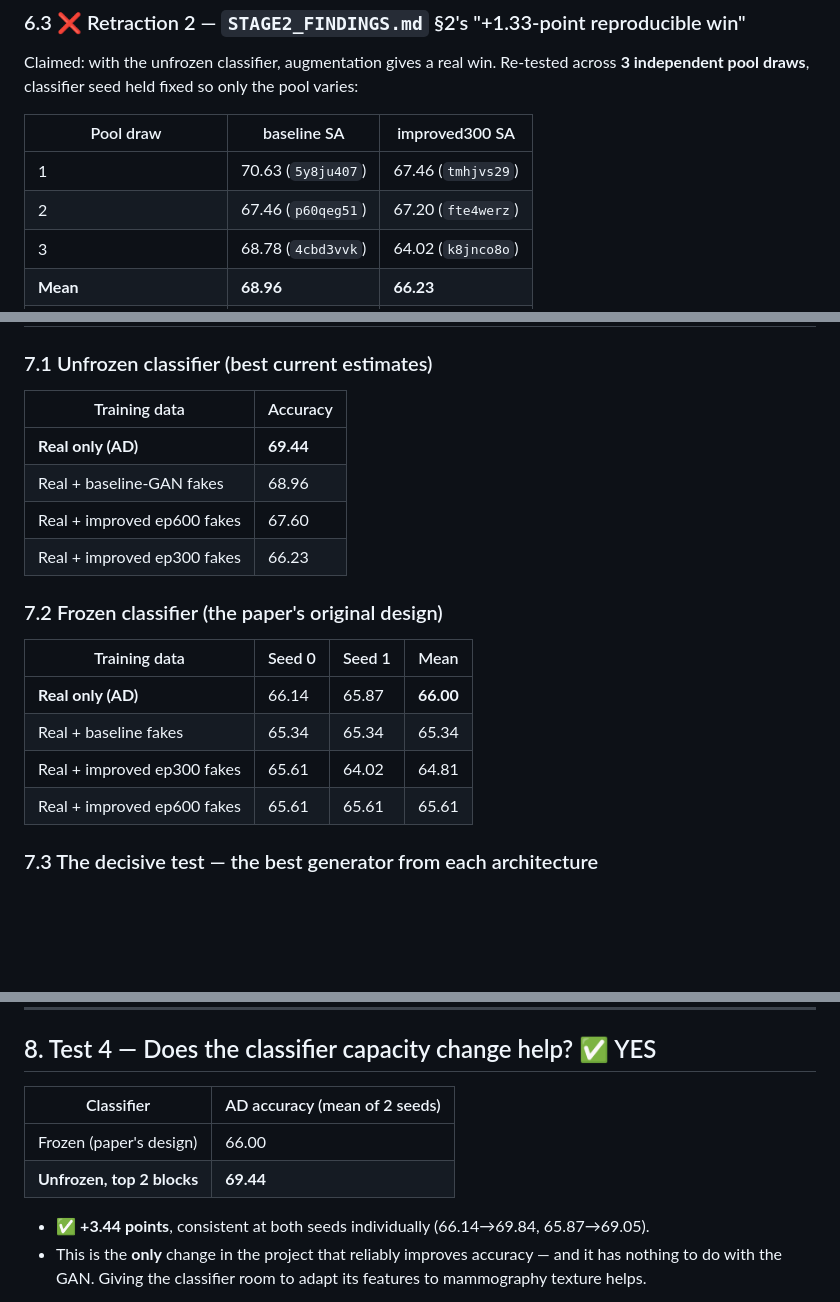
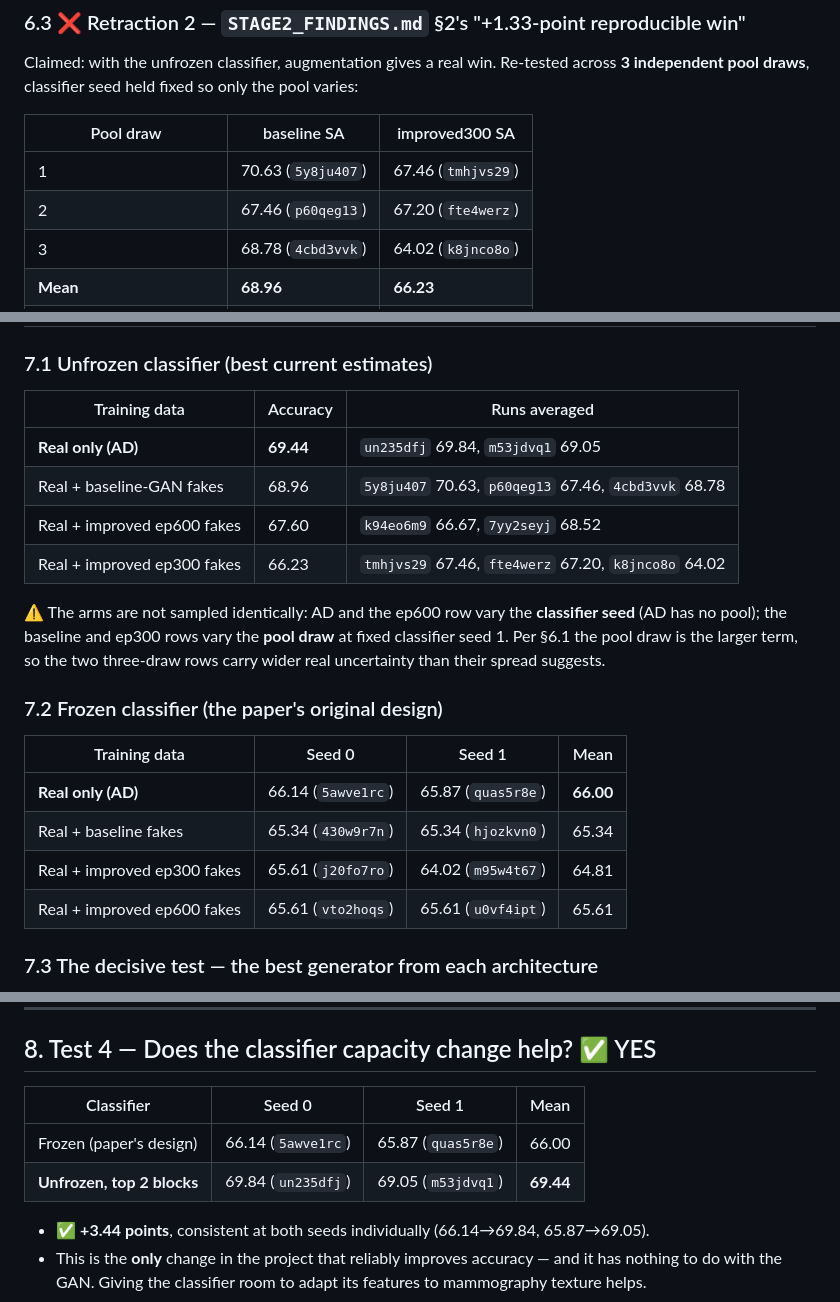
Before and after one commit to MayaHayat/generative_models, a Markdown page: DDSM-ACGAN-Pytorch/DDSM_RESULTS.md, 3 parts joined by grey strips. GitHub-like rendering; blank space fills up the shorter version.

```diff
--- a/DDSM-ACGAN-Pytorch/DDSM_RESULTS.md
+++ b/DDSM-ACGAN-Pytorch/DDSM_RESULTS.md
@@ -206,7 +218,7 @@ independent pool draws**, classifier seed held fixed so only the pool varies:
 | Pool draw | baseline SA | improved300 SA |
 |---|---|---|
 | 1 | 70.63 (`5y8ju407`) | 67.46 (`tmhjvs29`) |
-| 2 | 67.46 (`p60qeg51`) | 67.20 (`fte4werz`) |
+| 2 | 67.46 (`p60qeg13`) | 67.20 (`fte4werz`) |
 | 3 | 68.78 (`4cbd3vvk`) | 64.02 (`k8jnco8o`) |
 | **Mean** | **68.96** | **66.23** |
 | AD (real only), same seed | **69.05** (`m53jdvq1`) | — |
@@ -255,21 +267,26 @@ smaller than ~2.65 points as unresolved. AD numbers do not carry this caveat.
 
 ### 7.1 Unfrozen classifier (best current estimates)
 
-| Training data | Accuracy |
-|---|---|
-| **Real only (AD)** | **69.44** |
-| Real + baseline-GAN fakes | 68.96 |
-| Real + improved ep600 fakes | 67.60 |
-| Real + improved ep300 fakes | 66.23 |
+| Training data | Accuracy | Runs averaged |
+|---|---|---|
+| **Real only (AD)** | **69.44** | `un235dfj` 69.84, `m53jdvq1` 69.05 |
+| Real + baseline-GAN fakes | 68.96 | `5y8ju407` 70.63, `p60qeg13` 67.46, `4cbd3vvk` 68.78 |
+| Real + improved ep600 fakes | 67.60 | `k94eo6m9` 66.67, `7yy2seyj` 68.52 |
+| Real + improved ep300 fakes | 66.23 | `tmhjvs29` 67.46, `fte4werz` 67.20, `k8jnco8o` 64.02 |
+
+⚠️ The arms are not sampled identically: AD and the ep600 row vary the **classifier seed** (AD has no
+pool); the baseline and ep300 rows vary the **pool draw** at fixed classifier seed 1. Per §6.1 the
+pool draw is the larger term, so the two three-draw rows carry wider real uncertainty than their
+spread suggests.
 
 ### 7.2 Frozen classifier (the paper's original design)
 
 | Training data | Seed 0 | Seed 1 | Mean |
 |---|---|---|---|
-| **Real only (AD)** | 66.14 | 65.87 | **66.00** |
-| Real + baseline fakes | 65.34 | 65.34 | 65.34 |
-| Real + improved ep300 fakes | 65.61 | 64.02 | 64.81 |
-| Real + improved ep600 fakes | 65.61 | 65.61 | 65.61 |
+| **Real only (AD)** | 66.14 (`5awve1rc`) | 65.87 (`quas5r8e`) | **66.00** |
+| Real + baseline fakes | 65.34 (`430w9r7n`) | 65.34 (`hjozkvn0`) | 65.34 |
+| Real + improved ep300 fakes | 65.61 (`j20fo7ro`) | 64.02 (`m95w4t67`) | 64.81 |
+| Real + improved ep600 fakes | 65.61 (`vto2hoqs`) | 65.61 (`u0vf4ipt`) | 65.61 |
 
 ### 7.3 The decisive test — the best generator from each architecture
 
@@ -305,10 +322,10 @@ is a tie.**
 
 ## 8. Test 4 — Does the classifier capacity change help? ✅ YES
 
-| Classifier | AD accuracy (mean of 2 seeds) |
-|---|---|
-| Frozen (paper's design) | 66.00 |
-| **Unfrozen, top 2 blocks** | **69.44** |
+| Classifier | Seed 0 | Seed 1 | Mean |
+|---|---|---|---|
+| Frozen (paper's design) | 66.14 (`5awve1rc`) | 65.87 (`quas5r8e`) | 66.00 |
+| **Unfrozen, top 2 blocks** | 69.84 (`un235dfj`) | 69.05 (`m53jdvq1`) | **69.44** |
 
 - ✅ **+3.44 points**, consistent at both seeds individually (66.14→69.84, 65.87→69.05).
 - This is the **only** change in the project that reliably improves accuracy — and it has nothing to
```
Also changed, not shown: other parts of DDSM-ACGAN-Pytorch/DDSM_RESULTS.md (+30 -18 lines).
